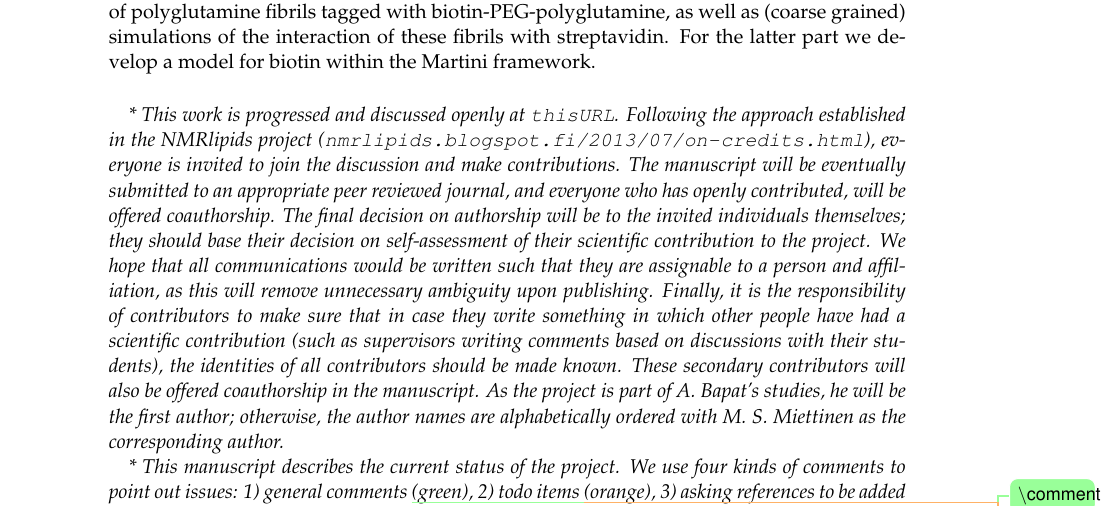
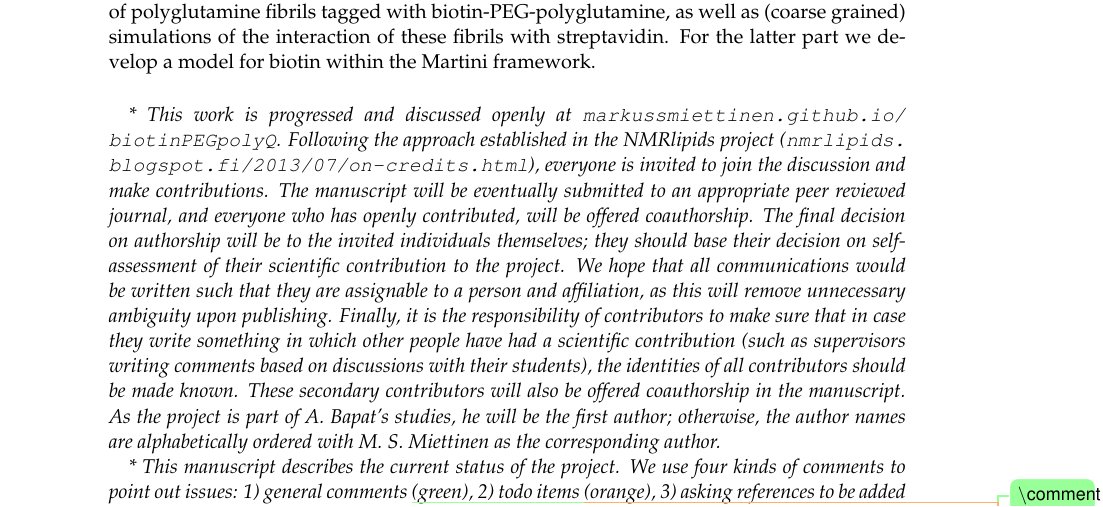
Before and after one commit to markussmiettinen/biotinPEGpolyQ, a LaTeX paper (Manuscript/molecularDetailsOfBiotinylatedPolyQ.tex): part of page 1 of 3, cut so that both start at the same text. Compiled offline with pdfLaTeX.

Commit message:
Added the blog address

```diff
--- a/Manuscript/molecularDetailsOfBiotinylatedPolyQ.tex
+++ b/Manuscript/molecularDetailsOfBiotinylatedPolyQ.tex
@@ -71,7 +71,7 @@ within the Martini framework.
 
 \vspace{14pt}
 {\it
-* This work is progressed and discussed openly at \url{thisURL}.
+* This work is progressed and discussed openly at \url{markussmiettinen.github.io/biotinPEGpolyQ}.
 Following the approach established in the NMRlipids project
 (\url{nmrlipids.blogspot.fi/2013/07/on-credits.html}),
 everyone is invited to join the discussion and make contributions.
```
Also changed, not shown: Manuscript/molecularDetailsOfBiotinylatedPolyQ.pdf.
